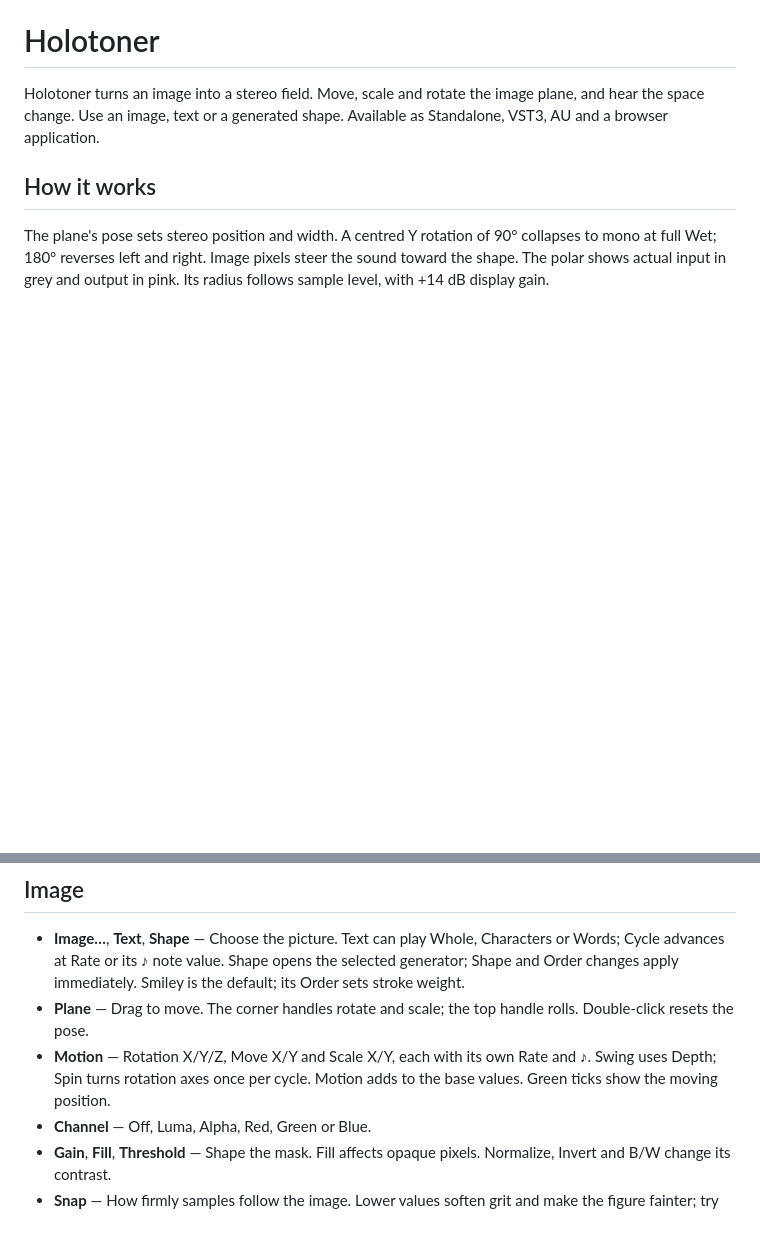
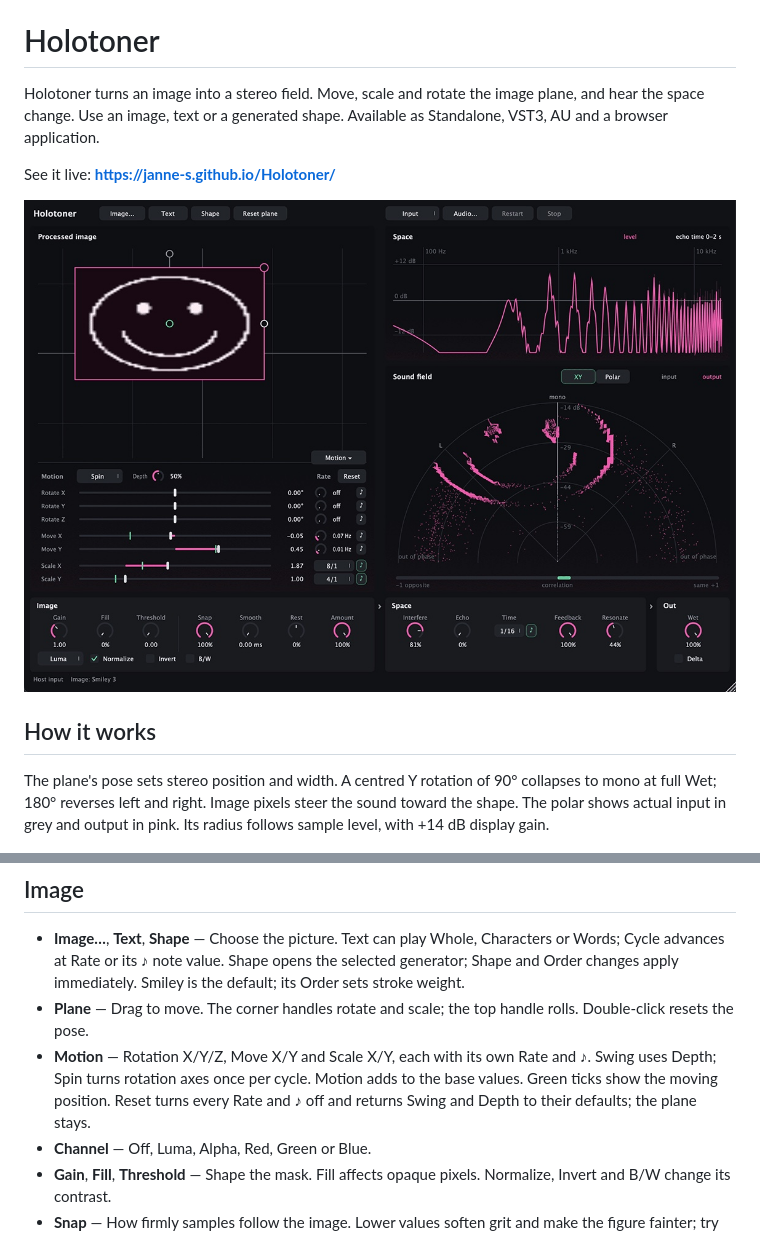
Before and after one commit to janne-s/Holotoner, a Markdown page: README.md, 2 parts joined by grey strips. Drawn GitHub-style; pictures changed too: web/assets/screenshot.jpg (added); blank space fills up the shorter version.

```diff
--- a/README.md
+++ b/README.md
@@ -3,6 +3,10 @@
 Holotoner turns an image into a stereo field. Move, scale and rotate the image
 plane, and hear the space change. Use an image, text or a generated shape.
 Available as Standalone, VST3, AU and a browser application.
+
+See it live: [**https://janne-s.github.io/Holotoner/**](https://janne-s.github.io/Holotoner/)
+
+![Holotoner interface](web/assets/screenshot.jpg)
 
 ## How it works
 
@@ -21,7 +25,8 @@ pink. Its radius follows sample level, with +14 dB display gain.
   rolls. Double-click resets the pose.
 - **Motion** — Rotation X/Y/Z, Move X/Y and Scale X/Y, each with its own Rate
   and ♪. Swing uses Depth; Spin turns rotation axes once per cycle. Motion adds
-  to the base values. Green ticks show the moving position.
+  to the base values. Green ticks show the moving position. Reset turns every
+  Rate and ♪ off and returns Swing and Depth to their defaults; the plane stays.
 - **Channel** — Off, Luma, Alpha, Red, Green or Blue.
 - **Gain**, **Fill**, **Threshold** — Shape the mask. Fill affects opaque pixels.
   Normalize, Invert and B/W change its contrast.
```
Also changed, not shown: web/assets/README.md (+2 -0 lines), web/assets/og_image.jpg (added), 13 other files.
